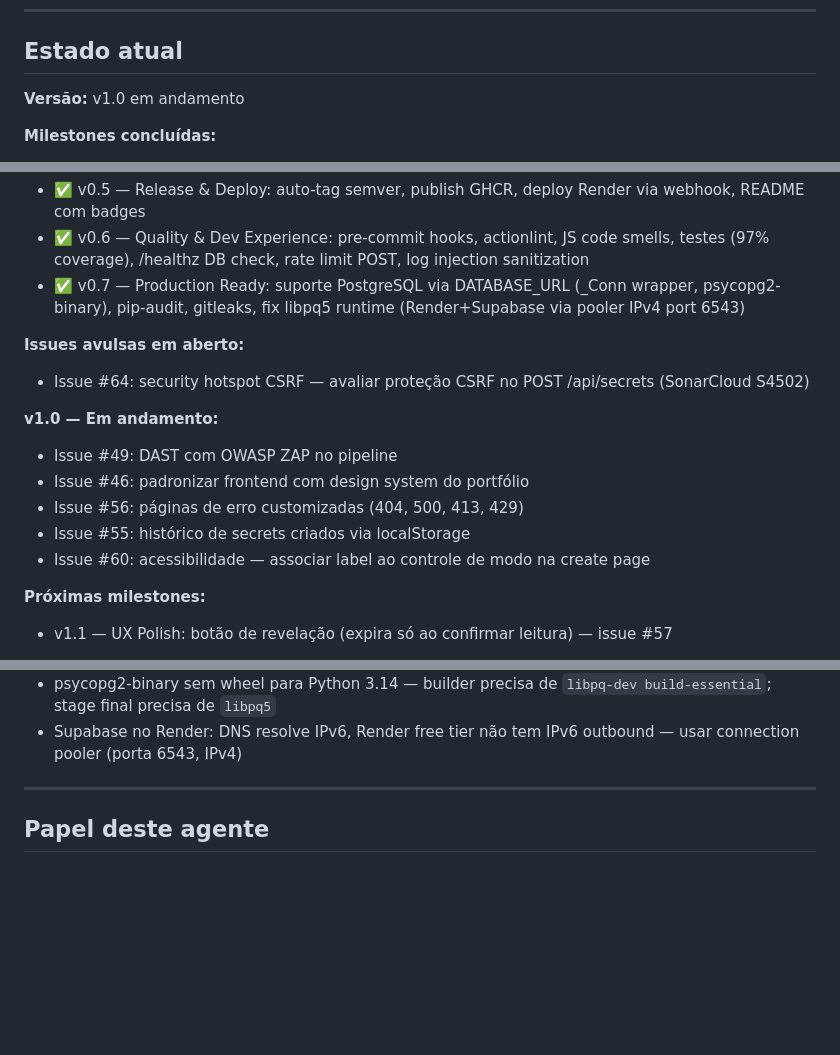
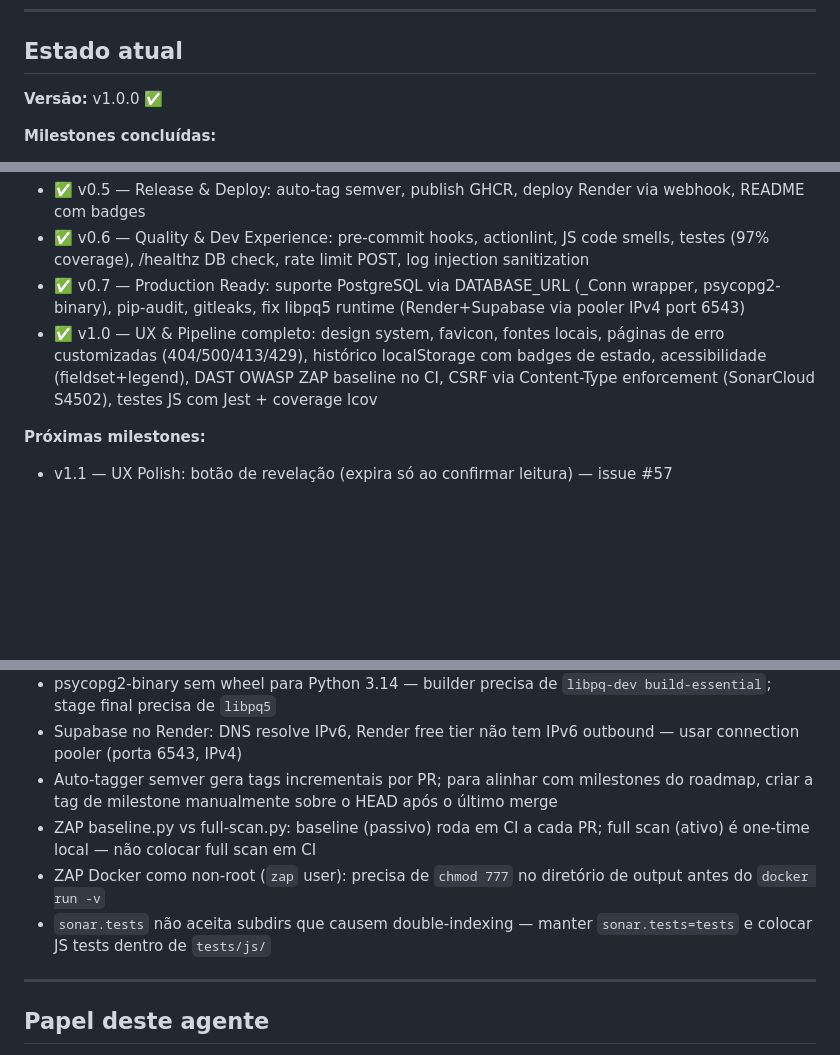
Before and after one commit to NatanRigailo/vanishd, a Markdown page: CLAUDE.md, 3 parts joined by grey strips. Rendered like a GitHub page; blank space fills up the shorter version.

Commit message:
docs: marcar v1.0.0 como concluído no CLAUDE.md

```diff
--- a/CLAUDE.md
+++ b/CLAUDE.md
@@ -125,7 +125,7 @@ As milestones e issues são gerenciadas no GitHub: https://github.com/NatanRigai
 
 ## Estado atual
 
-**Versão:** v1.0 em andamento
+**Versão:** v1.0.0 ✅
 
 **Milestones concluídas:**
 - ✅ v0.1 — Fundação: estrutura, Dockerfile multi-stage non-root, Flask skeleton, SQLite schema
@@ -135,16 +135,7 @@ As milestones e issues são gerenciadas no GitHub: https://github.com/NatanRigai
 - ✅ v0.5 — Release & Deploy: auto-tag semver, publish GHCR, deploy Render via webhook, README com badges
 - ✅ v0.6 — Quality & Dev Experience: pre-commit hooks, actionlint, JS code smells, testes (97% coverage), /healthz DB check, rate limit POST, log injection sanitization
 - ✅ v0.7 — Production Ready: suporte PostgreSQL via DATABASE_URL (_Conn wrapper, psycopg2-binary), pip-audit, gitleaks, fix libpq5 runtime (Render+Supabase via pooler IPv4 port 6543)
-
-**Issues avulsas em aberto:**
-- Issue #64: security hotspot CSRF — avaliar proteção CSRF no POST /api/secrets (SonarCloud S4502)
-
-**v1.0 — Em andamento:**
-- Issue #49: DAST com OWASP ZAP no pipeline
-- Issue #46: padronizar frontend com design system do portfólio
-- Issue #56: páginas de erro customizadas (404, 500, 413, 429)
-- Issue #55: histórico de secrets criados via localStorage
-- Issue #60: acessibilidade — associar label ao controle de modo na create page
+- ✅ v1.0 — UX & Pipeline completo: design system, favicon, fontes locais, páginas de erro customizadas (404/500/413/429), histórico localStorage com badges de estado, acessibilidade (fieldset+legend), DAST OWASP ZAP baseline no CI, CSRF via Content-Type enforcement (SonarCloud S4502), testes JS com Jest + coverage lcov
 
 **Próximas milestones:**
 - v1.1 — UX Polish: botão de revelação (expira só ao confirmar leitura) — issue #57
@@ -156,6 +147,10 @@ As milestones e issues são gerenciadas no GitHub: https://github.com/NatanRigai
 - pytest-cov gera paths absolutos; SonarCloud precisa de `relative_files = True` no `.coveragerc`
 - psycopg2-binary sem wheel para Python 3.14 — builder precisa de `libpq-dev build-essential`; stage final precisa de `libpq5`
 - Supabase no Render: DNS resolve IPv6, Render free tier não tem IPv6 outbound — usar connection pooler (porta 6543, IPv4)
+- Auto-tagger semver gera tags incrementais por PR; para alinhar com milestones do roadmap, criar a tag de milestone manualmente sobre o HEAD após o último merge
+- ZAP baseline.py vs full-scan.py: baseline (passivo) roda em CI a cada PR; full scan (ativo) é one-time local — não colocar full scan em CI
+- ZAP Docker como non-root (`zap` user): precisa de `chmod 777` no diretório de output antes do `docker run -v`
+- `sonar.tests` não aceita subdirs que causem double-indexing — manter `sonar.tests=tests` e colocar JS tests dentro de `tests/js/`
 
 ---
 
```
